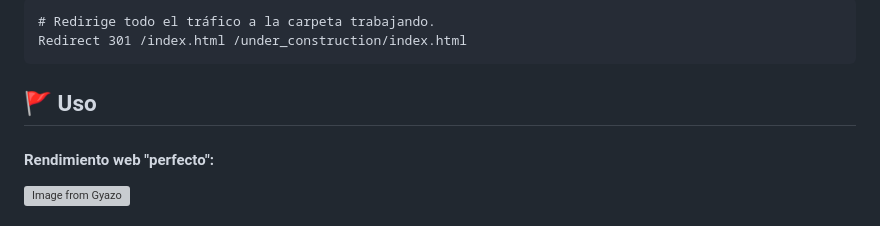
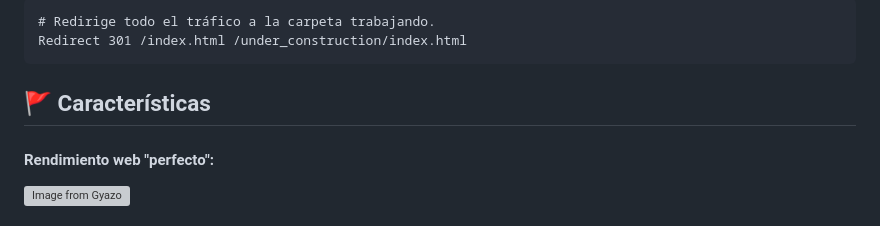
Before and after one commit to TuXEKRO/xkr-web-under_construction, a Markdown page: README.md, the part around the change. GitHub-like rendering; grey boxes are pictures that could not be loaded.

````diff
--- a/README.md
+++ b/README.md
@@ -96,7 +96,7 @@ sudo mv xkr-web-under_construction /usr/share/nginx/html/
 Redirect 301 /index.html /under_construction/index.html
 ```
 
-## 🚩 Uso
+## 🚩 Características
 
 #### Rendimiento web "perfecto":
 
````
